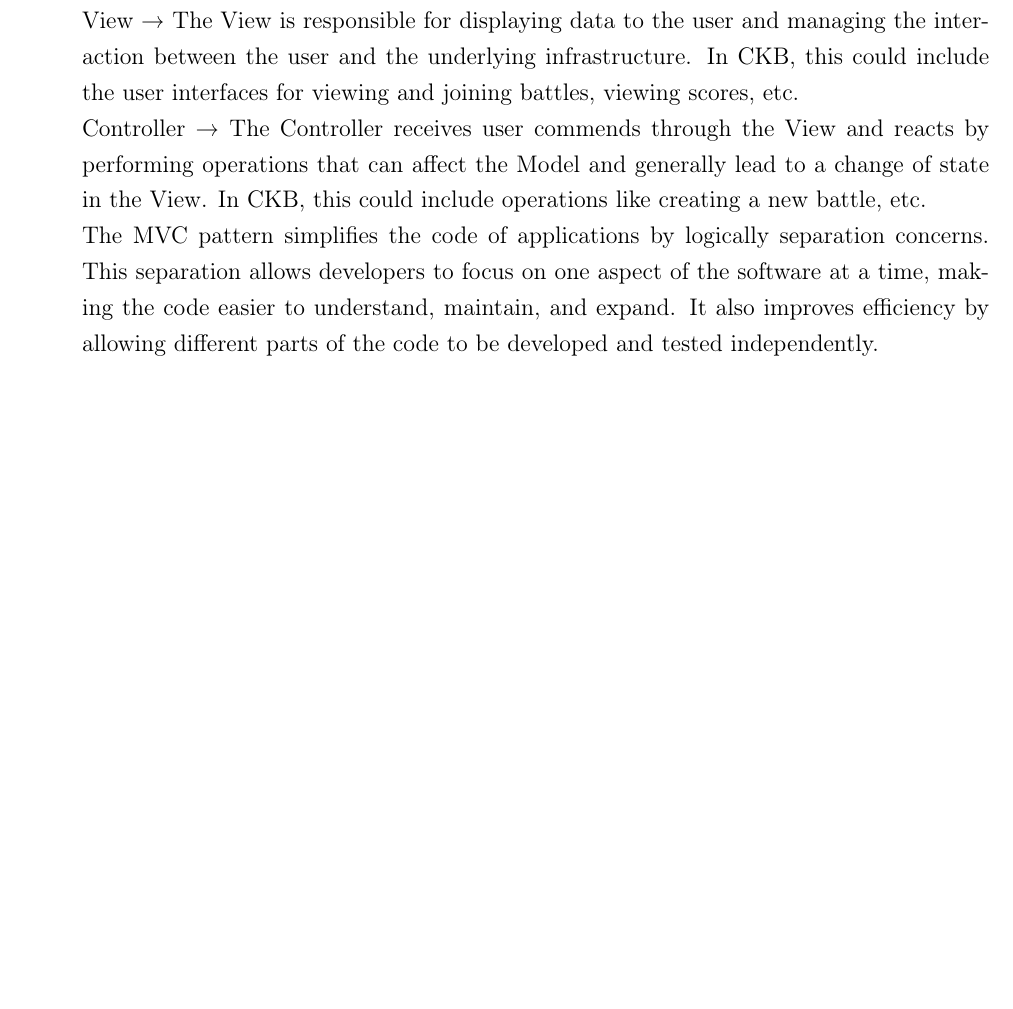
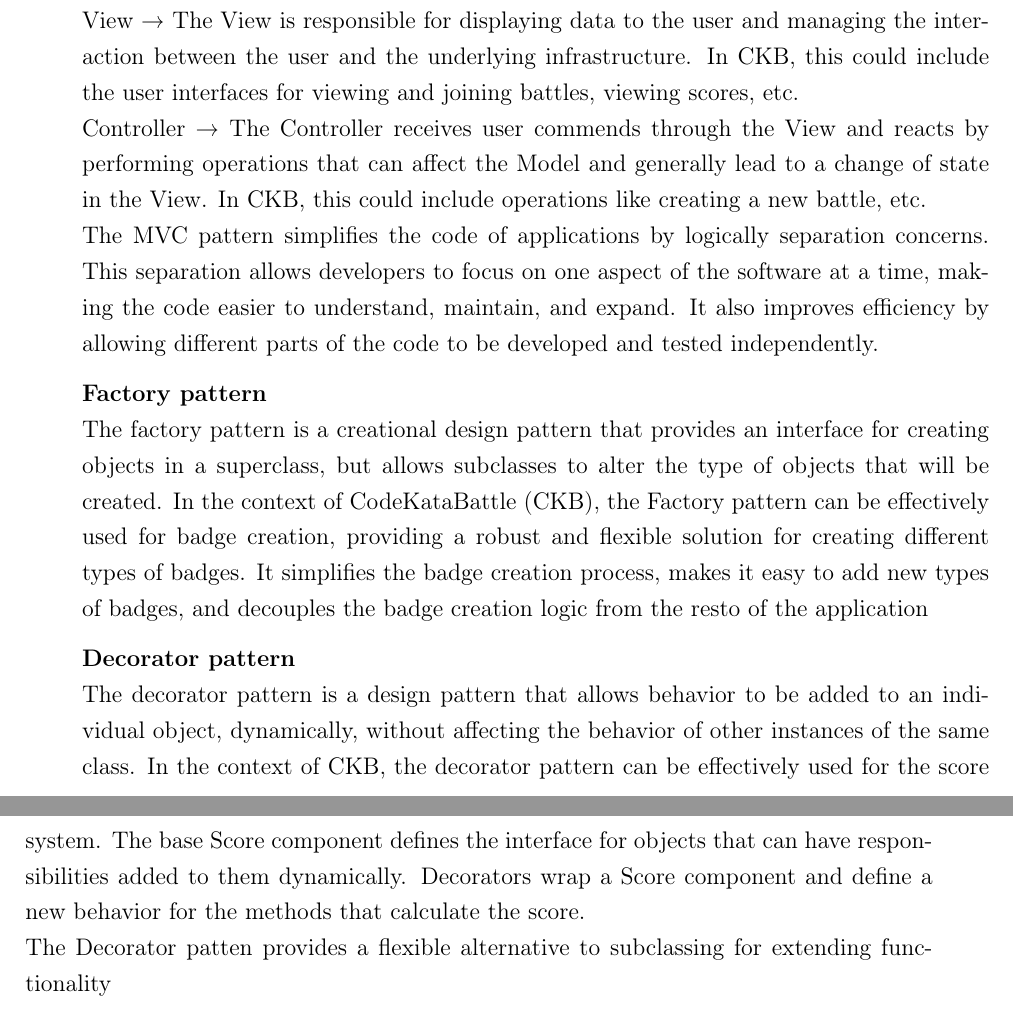
Before and after one commit to federico-zanca/SE2-RDD-ZancaCostantiniZhuge, a LaTeX thesis (DD/Latex/DD.tex, which reads DD/Latex/Chapters/2_-_Architectural_Design.tex): part of page 23 of 40 before the commit and two parts of pages 23 and 24 of 40 after it, the two joined at a grey line, cut so that both start at the same text, the shorter picture padded with empty space. Compiled offline with pdfLaTeX.

Commit message:
Othe design decisions

```diff
--- a/DD/Latex/Chapters/2_-_Architectural_Design.tex
+++ b/DD/Latex/Chapters/2_-_Architectural_Design.tex
@@ -513,4 +511,15 @@ The MVC pattern simplifies the code of applications by logically separation conc
 This separation allows developers to focus on one aspect of the software at a time, making the code easier to understand, maintain, and expand.
 It also improves efficiency by allowing different parts of the code to be developed and tested independently.
 
-\textbf{}
+\textbf{Factory pattern}\newline
+The factory pattern is a creational design pattern that provides an interface for creating objects in a superclass, but allows subclasses to
+alter the type of objects that will be created. In the context of CodeKataBattle (CKB), the Factory pattern can be effectively used for badge creation,
+providing a robust and flexible solution for creating different types of badges. It simplifies the badge creation process,
+makes it easy to add new types of badges, and decouples the badge creation logic from the resto of the application
+
+\textbf{Decorator pattern}\newline
+The decorator pattern is a design pattern that allows behavior to be added to an individual object, dynamically, without affecting the behavior of other instances of the same class.
+In the context of CKB, the decorator pattern can be effectively used for the score system.
+The base Score component defines the interface for objects that can have responsibilities added to them dynamically.
+Decorators wrap a Score component and define a new behavior for the methods that calculate the score.\newline
+The Decorator patten provides a flexible alternative to subclassing for extending functionality
```
Also changed, not shown: DD/Latex/Chapters/2_-_Architectural_Design.tex (4 more changed lines).
